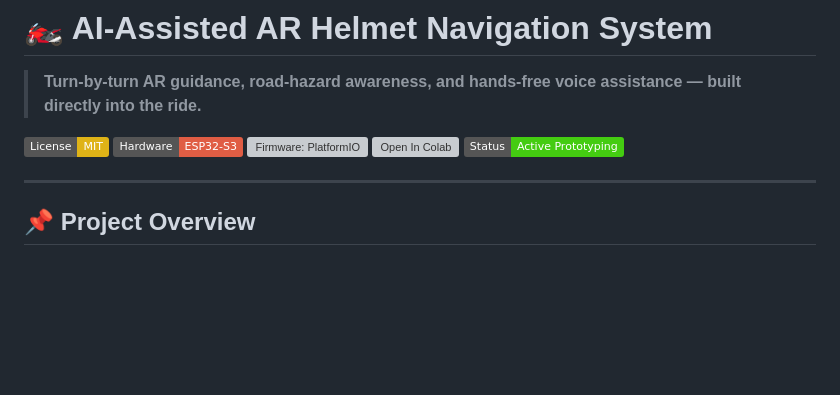
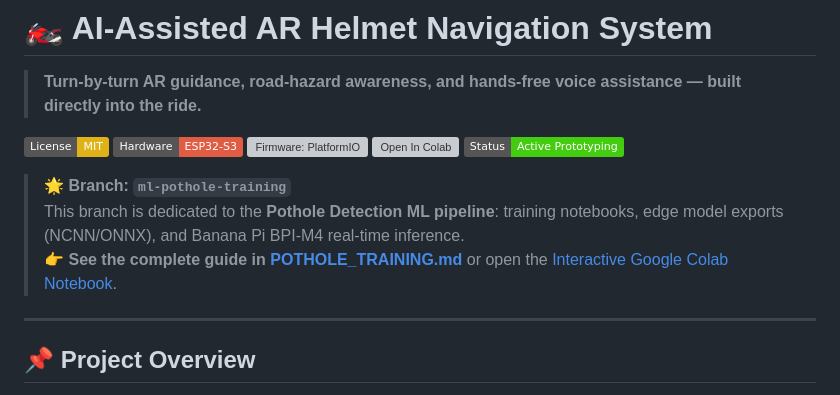
Before and after one commit to Kettydee/AI-Assisted-AR-Helmet-Navigation-System, a Markdown page: README.md, the part around the change. GitHub-like rendering; badges without logos; blank space fills up the shorter version; grey boxes are pictures that could not be loaded.

Commit message:
feat(ml): dedicate ml-pothole-training branch for model training, notebooks, and BPI runners

```diff
--- a/README.md
+++ b/README.md
@@ -7,6 +7,10 @@
 [![Firmware: PlatformIO](https://img.shields.io/badge/Firmware-PlatformIO%2FArduino-orange.svg)](https://platformio.org/)
 [![Open In Colab](https://colab.research.google.com/assets/colab-badge.svg)](https://colab.research.google.com/drive/1dOddPLRgAFKLsdCTcXO1J4sgXiA_Q1Wm?usp=sharing)
 [![Status: Prototyping](https://img.shields.io/badge/Status-Active%20Prototyping-brightgreen.svg)]()
+
+> 🌟 **Branch: `ml-pothole-training`**
+> This branch is dedicated to the **Pothole Detection ML pipeline**: training notebooks, edge model exports (NCNN/ONNX), and Banana Pi BPI-M4 real-time inference.
+> 👉 **See the complete guide in [POTHOLE_TRAINING.md](POTHOLE_TRAINING.md)** or open the [Interactive Google Colab Notebook](https://colab.research.google.com/drive/1dOddPLRgAFKLsdCTcXO1J4sgXiA_Q1Wm?usp=sharing).
 
 ---
 
```
Also changed, not shown: POTHOLE_TRAINING.md (added, +89 -0 lines).
